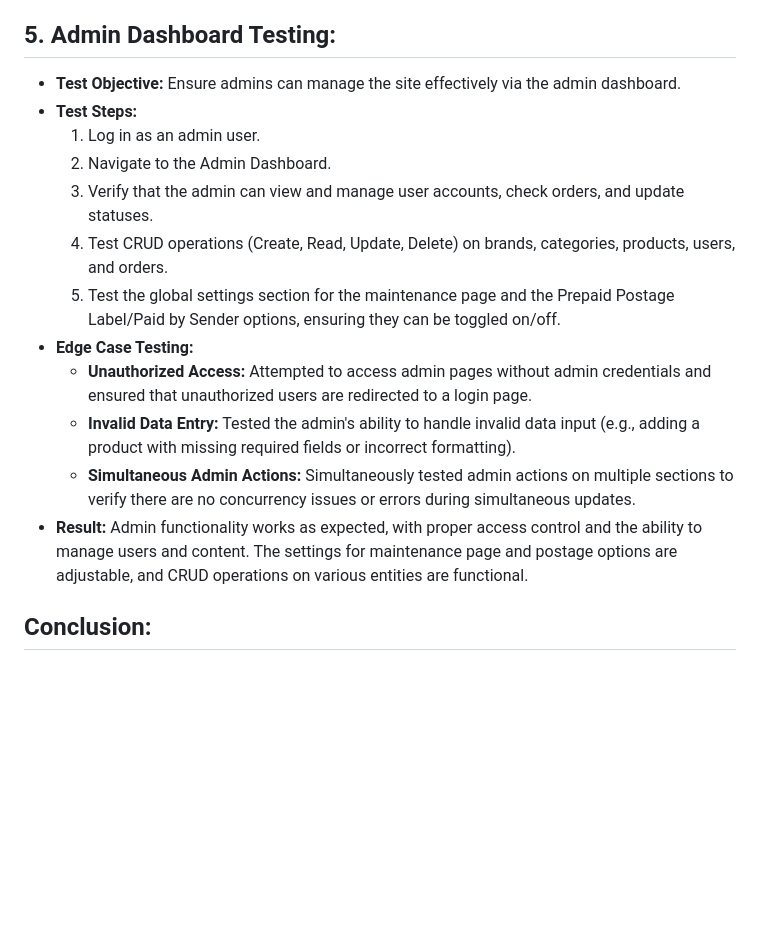
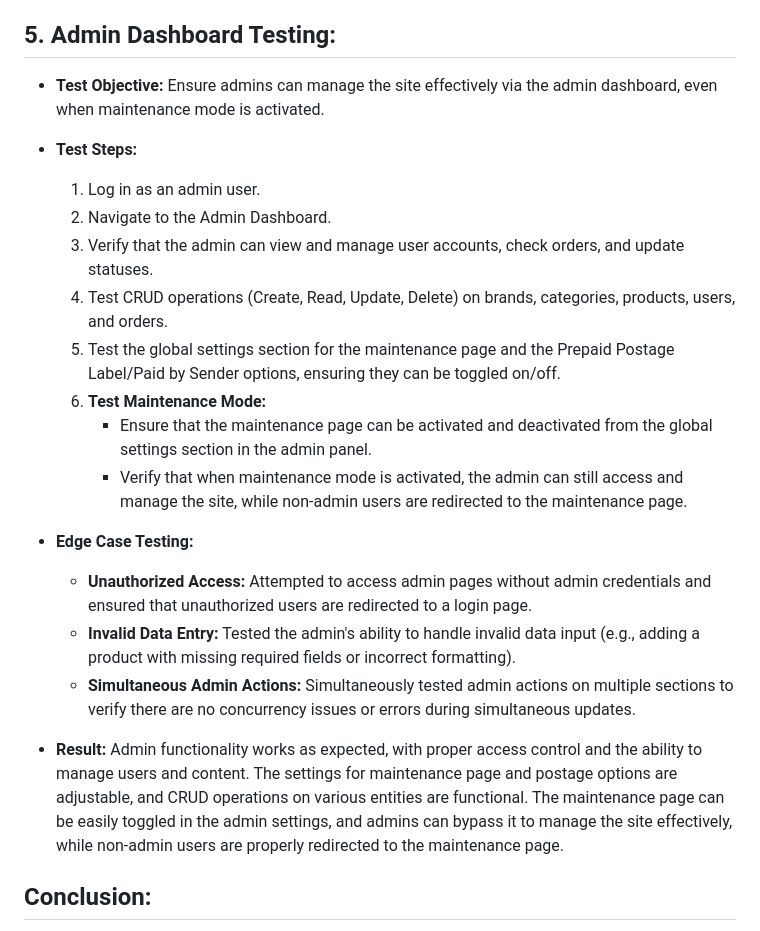
Before and after one commit to VCHOPRA86/Buyback, a Markdown page: Docs/TESTING.MD, the part around the change. GitHub-like rendering; blank space fills up the shorter version.

```diff
--- a/Docs/TESTING.MD
+++ b/Docs/TESTING.MD
@@ -254,18 +254,25 @@ The site underwent manual testing to identify edge cases, user interaction patte
 - **Result:** Gadget submission process works smoothly, with validations for missing information, and postage option. The process proceeds to checkout with the correct order summary and the ability to print a shipping label or paid by sender option.
 
 ## 5. Admin Dashboard Testing:
-- **Test Objective:** Ensure admins can manage the site effectively via the admin dashboard.
+
+- **Test Objective:** Ensure admins can manage the site effectively via the admin dashboard, even when maintenance mode is activated.
+
 - **Test Steps:**
   1. Log in as an admin user.
   2. Navigate to the Admin Dashboard.
   3. Verify that the admin can view and manage user accounts, check orders, and update statuses.
   4. Test CRUD operations (Create, Read, Update, Delete) on brands, categories, products, users, and orders.
   5. Test the global settings section for the maintenance page and the Prepaid Postage Label/Paid by Sender options, ensuring they can be toggled on/off.
+  6. **Test Maintenance Mode:**
+     - Ensure that the maintenance page can be activated and deactivated from the global settings section in the admin panel.
+     - Verify that when maintenance mode is activated, the admin can still access and manage the site, while non-admin users are redirected to the maintenance page.
+
 - **Edge Case Testing:**
   - **Unauthorized Access:** Attempted to access admin pages without admin credentials and ensured that unauthorized users are redirected to a login page.
   - **Invalid Data Entry:** Tested the admin's ability to handle invalid data input (e.g., adding a product with missing required fields or incorrect formatting).
   - **Simultaneous Admin Actions:** Simultaneously tested admin actions on multiple sections to verify there are no concurrency issues or errors during simultaneous updates.
-- **Result:** Admin functionality works as expected, with proper access control and the ability to manage users and content. The settings for maintenance page and postage options are adjustable, and CRUD operations on various entities are functional.
+
+- **Result:** Admin functionality works as expected, with proper access control and the ability to manage users and content. The settings for maintenance page and postage options are adjustable, and CRUD operations on various entities are functional. The maintenance page can be easily toggled in the admin settings, and admins can bypass it to manage the site effectively, while non-admin users are properly redirected to the maintenance page.
 
 ## Conclusion:
 Manual testing has been carried out across critical user flows, including login, sign-up, gadget submission, order placement, and admin dashboard interactions. Edge cases were also considered to ensure the platform is robust and error-free under various scenarios. The results of manual testing confirm that the platform provides a seamless user experience with proper validation and error handling in place.
```
